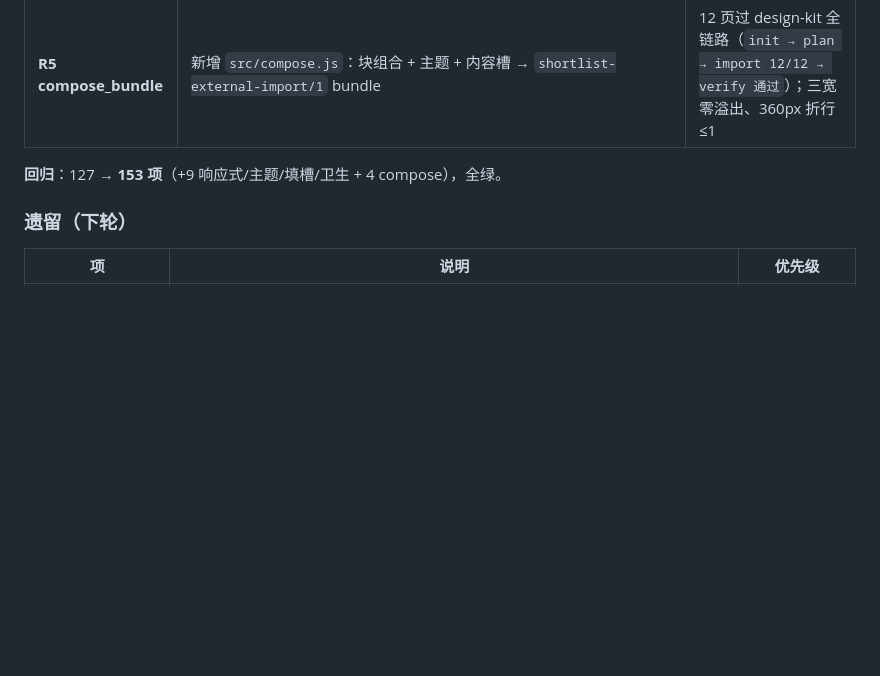
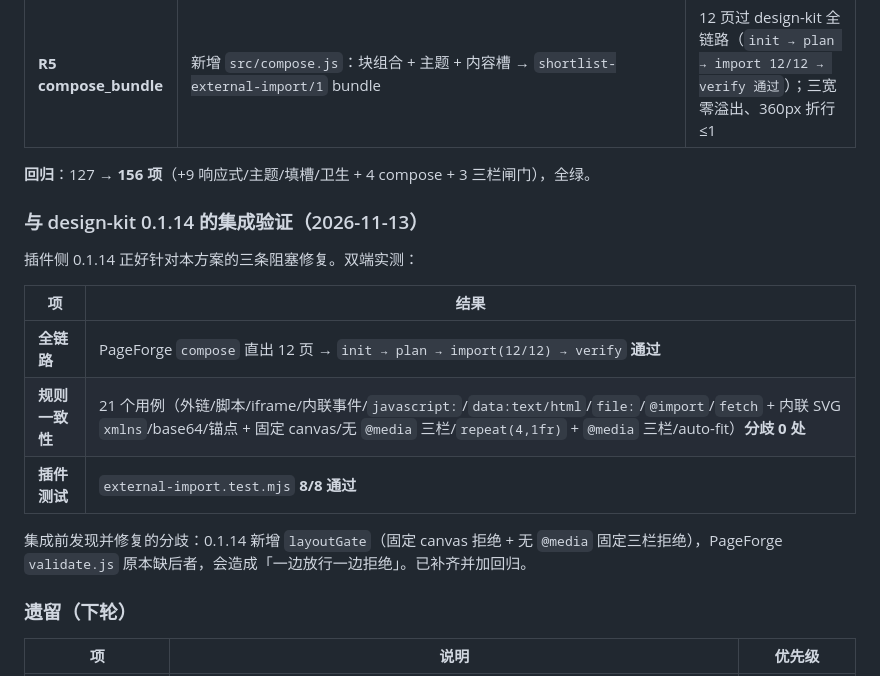
Before and after one commit to Yifeng123589/pageforge, a Markdown page: docs/v2-工程队列.md, the part around the change. GitHub-like rendering; blank space fills up the shorter version.

Commit message:
docs(queue): 记录与 design-kit 0.1.14 的集成验证（21 用例零分歧）
Co-authored-by: Cursor <cursoragent@cursor.com>

```diff
--- a/docs/v2-工程队列.md
+++ b/docs/v2-工程队列.md
@@ -232,7 +232,19 @@ replace: true   gen: false   color: false   diag: false
 | **R4 内容卫生** | 新增 `src/validate.js`：属性级外链检查（`src/href/xlink:href/srcset/poster/data/action/background` + CSS `url()`），allowlist `xmlns` 命名空间 | 39 个素材图标**不再被误杀**；iframe/script/内联事件/`javascript:`/协议相对外链全部拦下；`pf-video` 判为不可入池 |
 | **R5 compose_bundle** | 新增 `src/compose.js`：块组合 + 主题 + 内容槽 → `shortlist-external-import/1` bundle | 12 页过 design-kit 全链路（`init → plan → import 12/12 → verify 通过`）；三宽零溢出、360px 折行 ≤1 |
 
-**回归**：127 → **153 项**（+9 响应式/主题/填槽/卫生 + 4 compose），全绿。
+**回归**：127 → **156 项**（+9 响应式/主题/填槽/卫生 + 4 compose + 3 三栏闸门），全绿。
+
+### 与 design-kit 0.1.14 的集成验证（2026-11-13）
+
+插件侧 0.1.14 正好针对本方案的三条阻塞修复。双端实测：
+
+| 项 | 结果 |
+|---|---|
+| **全链路** | PageForge `compose` 直出 12 页 → `init → plan → import(12/12) → verify` **通过** |
+| **规则一致性** | 21 个用例（外链/脚本/iframe/内联事件/`javascript:`/`data:text/html`/`file:`/`@import`/`fetch` + 内联 SVG `xmlns`/base64/锚点 + 固定 canvas/无 `@media` 三栏/`repeat(4,1fr)` + `@media` 三栏/auto-fit）**分歧 0 处** |
+| **插件测试** | `external-import.test.mjs` **8/8 通过** |
+
+集成前发现并修复的分歧：0.1.14 新增 `layoutGate`（固定 canvas 拒绝 + 无 `@media` 固定三栏拒绝），PageForge `validate.js` 原本缺后者，会造成「一边放行一边拒绝」。已补齐并加回归。
 
 ### 遗留（下轮）
 
```
